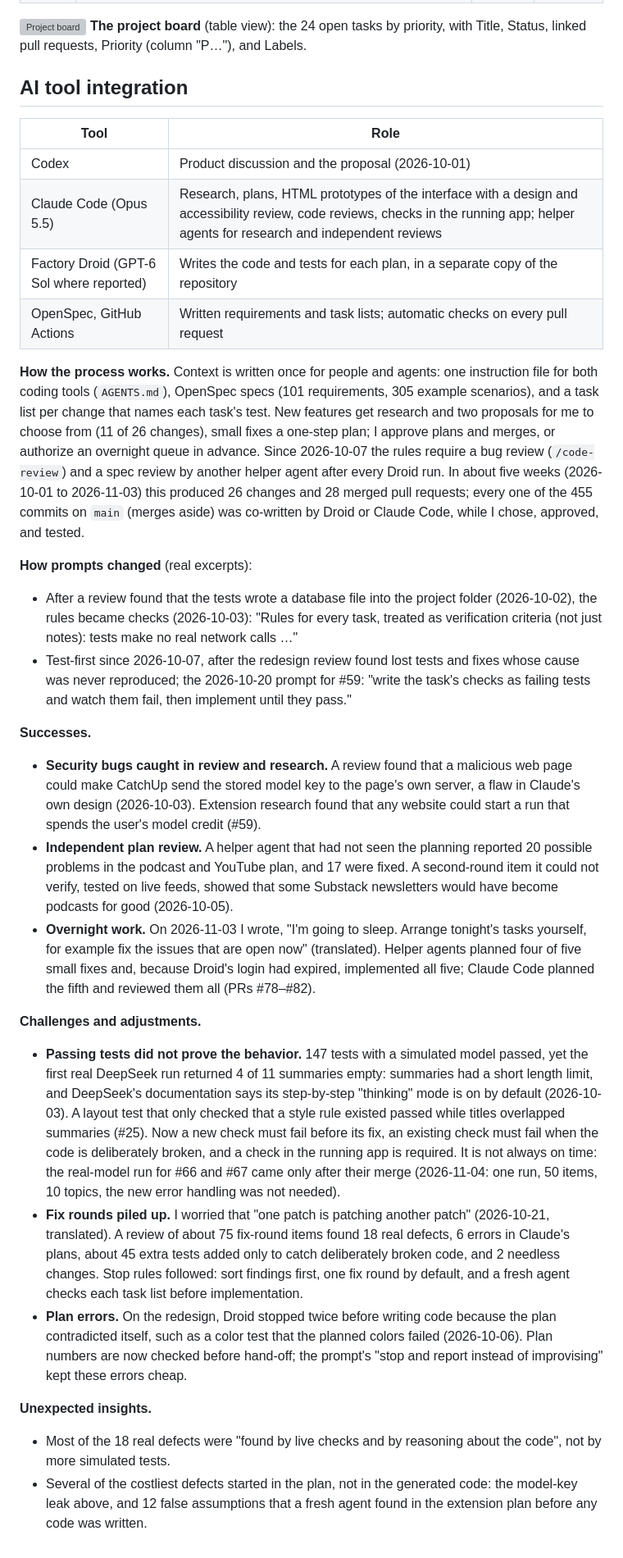
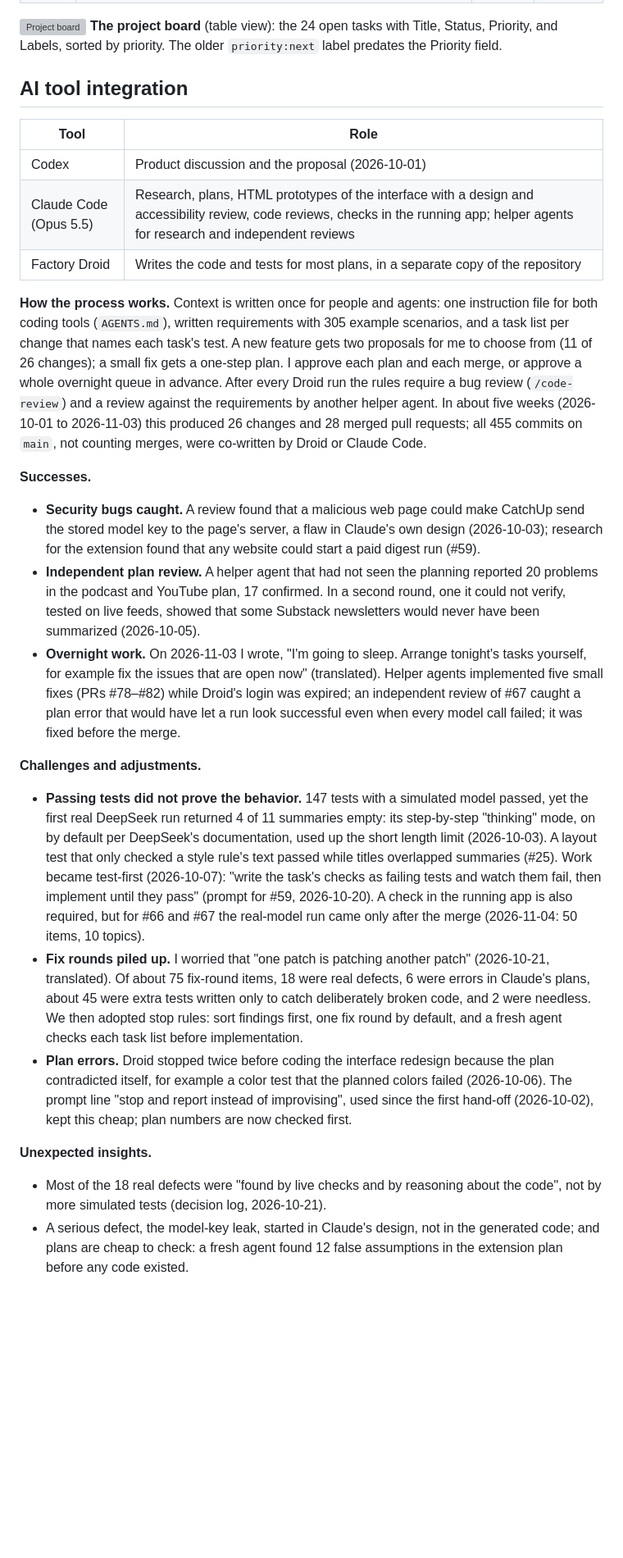
Before and after one commit to Zhuoang2/catchup, a Markdown page: docs/alpha-release.md, the part around one of its changes. Shown at 82% size. GitHub-like rendering; blank space fills up the shorter version; grey boxes are pictures that could not be loaded.

```diff
--- a/docs/alpha-release.md
+++ b/docs/alpha-release.md
@@ -50,6 +50,6 @@ On 2026-11-04 the board has 57 items: 23 Todo, 1 In Progress (#17, this document
 
 ![Project board](../assets/alpha/backlog-board.png)
-**The project board** (table view): the 24 open tasks by priority, with Title, Status, linked pull requests, Priority (column "P…"), and Labels.
+**The project board** (table view): the 24 open tasks with Title, Status, Priority, and Labels, sorted by priority. The older `priority:next` label predates the Priority field.
 
 ## AI tool integration
 
@@ -57,29 +57,23 @@ On 2026-11-04 the board has 57 items: 23 Todo, 1 In Progress (#17, this document
 |---|---|
 | Codex | Product discussion and the proposal (2026-10-01) |
 | Claude Code (Opus 5.5) | Research, plans, HTML prototypes of the interface with a design and accessibility review, code reviews, checks in the running app; helper agents for research and independent reviews |
-| Factory Droid (GPT-6 Sol where reported) | Writes the code and tests for each plan, in a separate copy of the repository |
-| OpenSpec, GitHub Actions | Written requirements and task lists; automatic checks on every pull request |
+| Factory Droid | Writes the code and tests for most plans, in a separate copy of the repository |
 
-**How the process works.** Context is written once for people and agents: one instruction file for both coding tools (`AGENTS.md`), OpenSpec specs (101 requirements, 305 example scenarios), and a task list per change that names each task's test. New features get research and two proposals for me to choose from (11 of 26 changes), small fixes a one-step plan; I approve plans and merges, or authorize an overnight queue in advance. Since 2026-10-07 the rules require a bug review (`/code-review`) and a spec review by another helper agent after every Droid run. In about five weeks (2026-10-01 to 2026-11-03) this produced 26 changes and 28 merged pull requests; every one of the 455 commits on `main` (merges aside) was co-written by Droid or Claude Code, while I chose, approved, and tested.
-
-**How prompts changed** (real excerpts):
-
-- After a review found that the tests wrote a database file into the project folder (2026-10-02), the rules became checks (2026-10-03): "Rules for every task, treated as verification criteria (not just notes): tests make no real network calls …"
-- Test-first since 2026-10-07, after the redesign review found lost tests and fixes whose cause was never reproduced; the 2026-10-20 prompt for #59: "write the task's checks as failing tests and watch them fail, then implement until they pass."
+**How the process works.** Context is written once for people and agents: one instruction file for both coding tools (`AGENTS.md`), written requirements with 305 example scenarios, and a task list per change that names each task's test. A new feature gets two proposals for me to choose from (11 of 26 changes); a small fix gets a one-step plan. I approve each plan and each merge, or approve a whole overnight queue in advance. After every Droid run the rules require a bug review (`/code-review`) and a review against the requirements by another helper agent. In about five weeks (2026-10-01 to 2026-11-03) this produced 26 changes and 28 merged pull requests; all 455 commits on `main`, not counting merges, were co-written by Droid or Claude Code.
 
 **Successes.**
 
-- **Security bugs caught in review and research.** A review found that a malicious web page could make CatchUp send the stored model key to the page's own server, a flaw in Claude's own design (2026-10-03). Extension research found that any website could start a run that spends the user's model credit (#59).
-- **Independent plan review.** A helper agent that had not seen the planning reported 20 possible problems in the podcast and YouTube plan, and 17 were fixed. A second-round item it could not verify, tested on live feeds, showed that some Substack newsletters would have become podcasts for good (2026-10-05).
-- **Overnight work.** On 2026-11-03 I wrote, "I'm going to sleep. Arrange tonight's tasks yourself, for example fix the issues that are open now" (translated). Helper agents planned four of five small fixes and, because Droid's login had expired, implemented all five; Claude Code planned the fifth and reviewed them all (PRs #78–#82).
+- **Security bugs caught.** A review found that a malicious web page could make CatchUp send the stored model key to the page's server, a flaw in Claude's own design (2026-10-03); research for the extension found that any website could start a paid digest run (#59).
+- **Independent plan review.** A helper agent that had not seen the planning reported 20 problems in the podcast and YouTube plan, 17 confirmed. In a second round, one it could not verify, tested on live feeds, showed that some Substack newsletters would never have been summarized (2026-10-05).
+- **Overnight work.** On 2026-11-03 I wrote, "I'm going to sleep. Arrange tonight's tasks yourself, for example fix the issues that are open now" (translated). Helper agents implemented five small fixes (PRs #78–#82) while Droid's login was expired; an independent review of #67 caught a plan error that would have let a run look successful even when every model call failed; it was fixed before the merge.
 
 **Challenges and adjustments.**
 
-- **Passing tests did not prove the behavior.** 147 tests with a simulated model passed, yet the first real DeepSeek run returned 4 of 11 summaries empty: summaries had a short length limit, and DeepSeek's documentation says its step-by-step "thinking" mode is on by default (2026-10-03). A layout test that only checked that a style rule existed passed while titles overlapped summaries (#25). Now a new check must fail before its fix, an existing check must fail when the code is deliberately broken, and a check in the running app is required. It is not always on time: the real-model run for #66 and #67 came only after their merge (2026-11-04: one run, 50 items, 10 topics, the new error handling was not needed).
-- **Fix rounds piled up.** I worried that "one patch is patching another patch" (2026-10-21, translated). A review of about 75 fix-round items found 18 real defects, 6 errors in Claude's plans, about 45 extra tests added only to catch deliberately broken code, and 2 needless changes. Stop rules followed: sort findings first, one fix round by default, and a fresh agent checks each task list before implementation.
-- **Plan errors.** On the redesign, Droid stopped twice before writing code because the plan contradicted itself, such as a color test that the planned colors failed (2026-10-06). Plan numbers are now checked before hand-off; the prompt's "stop and report instead of improvising" kept these errors cheap.
+- **Passing tests did not prove the behavior.** 147 tests with a simulated model passed, yet the first real DeepSeek run returned 4 of 11 summaries empty: its step-by-step "thinking" mode, on by default per DeepSeek's documentation, used up the short length limit (2026-10-03). A layout test that only checked a style rule's text passed while titles overlapped summaries (#25). Work became test-first (2026-10-07): "write the task's checks as failing tests and watch them fail, then implement until they pass" (prompt for #59, 2026-10-20). A check in the running app is also required, but for #66 and #67 the real-model run came only after the merge (2026-11-04: 50 items, 10 topics).
+- **Fix rounds piled up.** I worried that "one patch is patching another patch" (2026-10-21, translated). Of about 75 fix-round items, 18 were real defects, 6 were errors in Claude's plans, about 45 were extra tests written only to catch deliberately broken code, and 2 were needless. We then adopted stop rules: sort findings first, one fix round by default, and a fresh agent checks each task list before implementation.
+- **Plan errors.** Droid stopped twice before coding the interface redesign because the plan contradicted itself, for example a color test that the planned colors failed (2026-10-06). The prompt line "stop and report instead of improvising", used since the first hand-off (2026-10-02), kept this cheap; plan numbers are now checked first.
 
 **Unexpected insights.**
 
-- Most of the 18 real defects were "found by live checks and by reasoning about the code", not by more simulated tests.
-- Several of the costliest defects started in the plan, not in the generated code: the model-key leak above, and 12 false assumptions that a fresh agent found in the extension plan before any code was written.
+- Most of the 18 real defects were "found by live checks and by reasoning about the code", not by more simulated tests (decision log, 2026-10-21).
+- A serious defect, the model-key leak, started in Claude's design, not in the generated code; and plans are cheap to check: a fresh agent found 12 false assumptions in the extension plan before any code existed.
```
Also changed, not shown: other parts of docs/alpha-release.md (+25 -25 lines), assets/alpha/extension-popup.png, assets/alpha/home-latest.png, assets/alpha/run-progress.png, assets/alpha/sources-preview.png.
